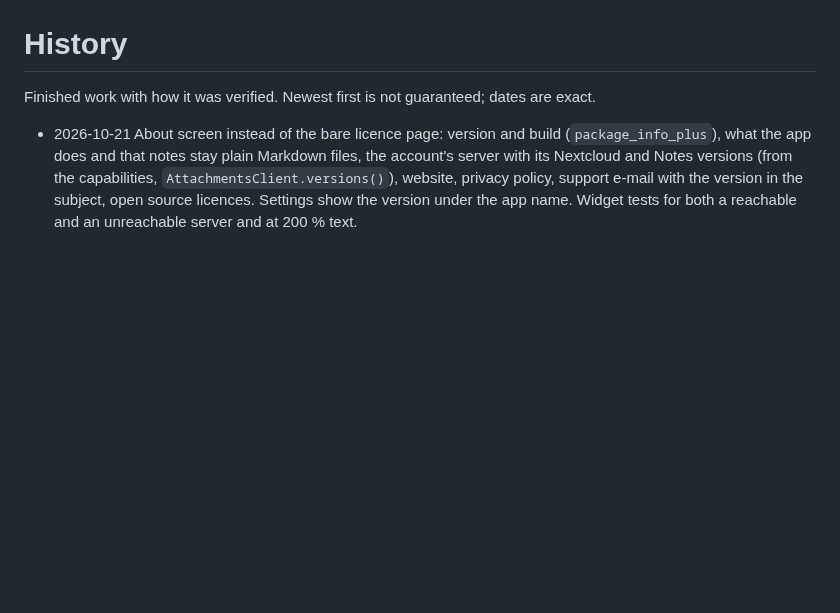
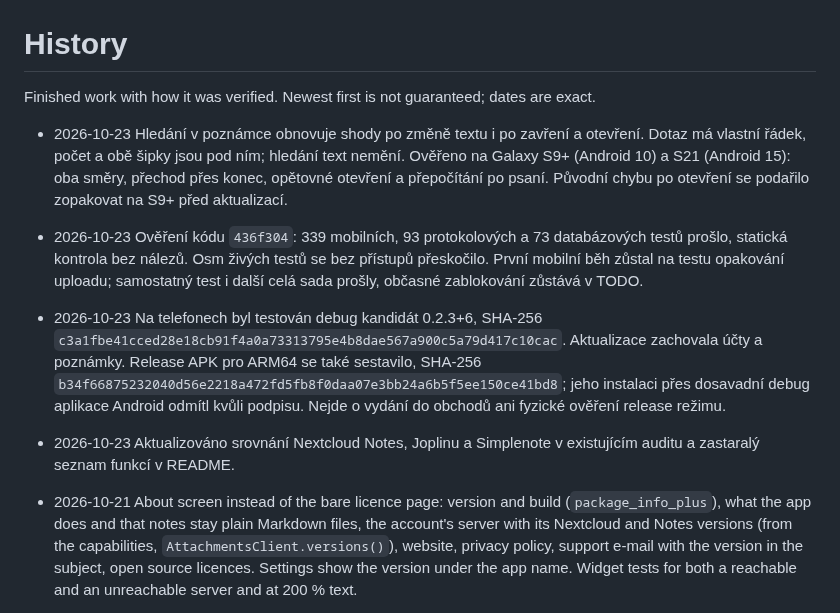
Before and after one commit to nks-hub/ownnotes, a Markdown page: docs/history.md, the part around the change. Rendered like a GitHub page; blank space fills up the shorter version.

Commit message:
docs: zapsat ověření hledání na S9 a S21 a aktualizovat TODO

```diff
--- a/docs/history.md
+++ b/docs/history.md
@@ -1,6 +1,12 @@
 # History
 
 Finished work with how it was verified. Newest first is not guaranteed; dates are exact.
+
+
+- 2026-10-23 Hledání v poznámce obnovuje shody po změně textu i po zavření a otevření. Dotaz má vlastní řádek, počet a obě šipky jsou pod ním; hledání text nemění. Ověřeno na Galaxy S9+ (Android 10) a S21 (Android 15): oba směry, přechod přes konec, opětovné otevření a přepočítání po psaní. Původní chybu po otevření se podařilo zopakovat na S9+ před aktualizací.
+- 2026-10-23 Ověření kódu `436f304`: 339 mobilních, 93 protokolových a 73 databázových testů prošlo, statická kontrola bez nálezů. Osm živých testů se bez přístupů přeskočilo. První mobilní běh zůstal na testu opakování uploadu; samostatný test i další celá sada prošly, občasné zablokování zůstává v TODO.
+- 2026-10-23 Na telefonech byl testován debug kandidát 0.2.3+6, SHA-256 `c3a1fbe41cced28e18cb91f4a0a73313795e4b8dae567a900c5a79d417c10cac`. Aktualizace zachovala účty a poznámky. Release APK pro ARM64 se také sestavilo, SHA-256 `b34f66875232040d56e2218a472fd5fb8f0daa07e3bb24a6b5f5ee150ce41bd8`; jeho instalaci přes dosavadní debug aplikace Android odmítl kvůli podpisu. Nejde o vydání do obchodů ani fyzické ověření release režimu.
+- 2026-10-23 Aktualizováno srovnání Nextcloud Notes, Joplinu a Simplenote v existujícím auditu a zastaralý seznam funkcí v README.
 
 - 2026-10-21 About screen instead of the bare licence page: version and
   build (`package_info_plus`), what the app does and that notes stay plain
```
Also changed, not shown: TODO.md (+4 -1 lines).
